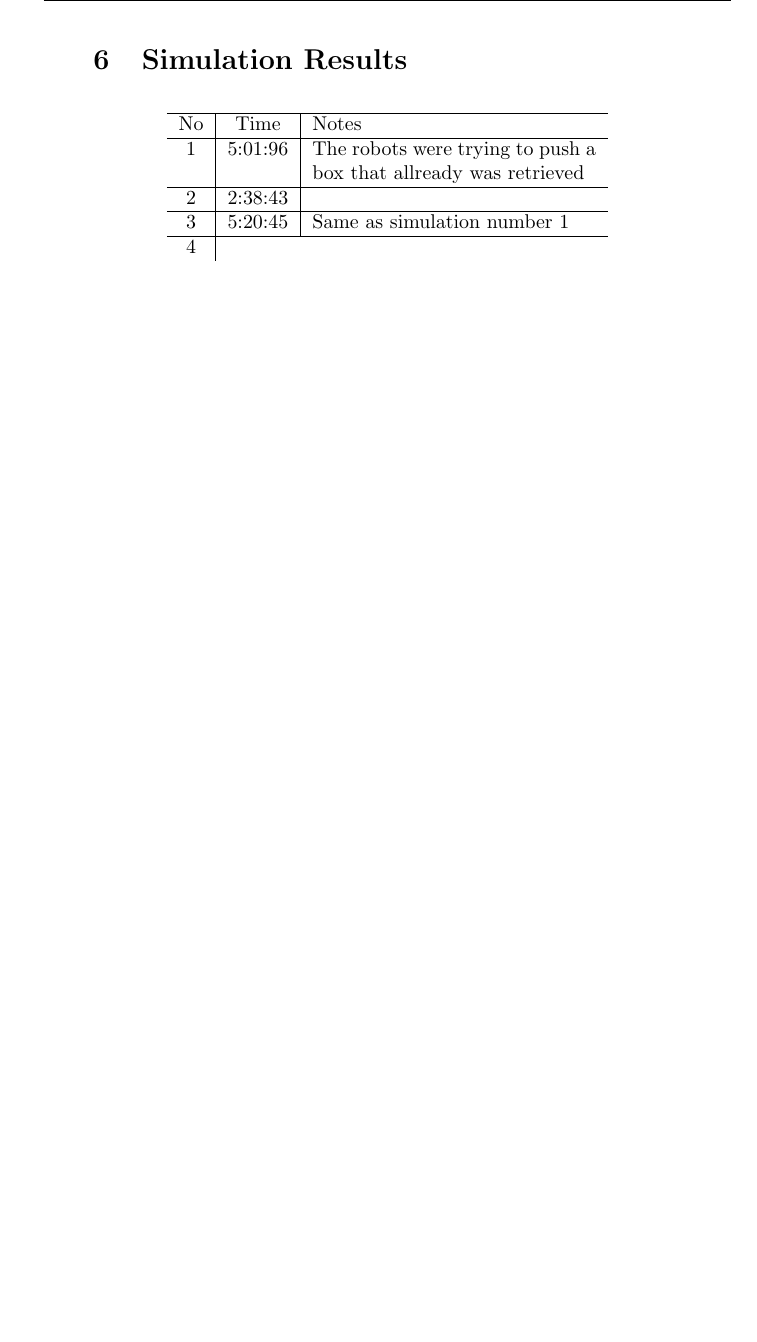
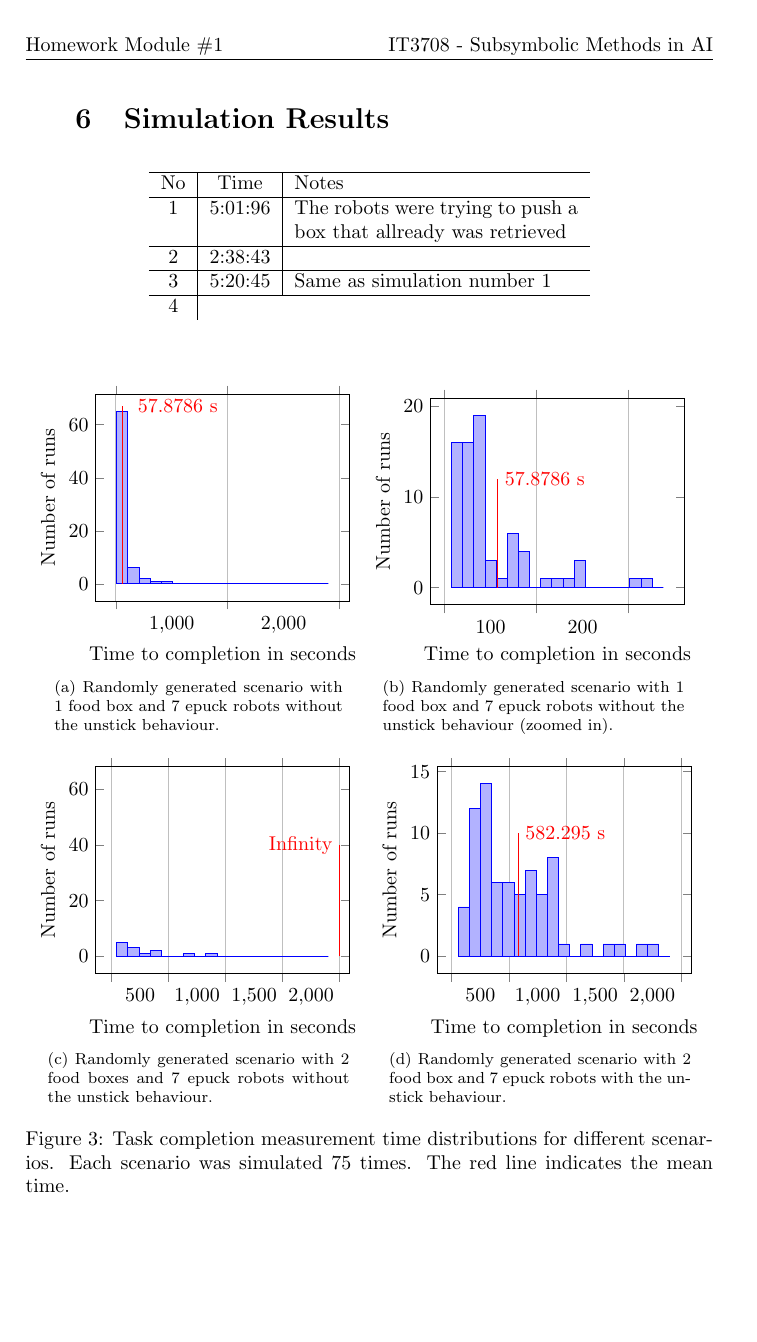
Before and after one commit to sigvef/it3708, a LaTeX problem sheet (assignment-1/report/report.tex, which reads assignment-1/report/measurements/histogram.tex): part of page 6 of 8, cut so that both start at the same text, the shorter picture padded with empty space. Compiled offline with pdfLaTeX.

Commit message:
Add measurement histograms

```diff
--- /dev/null
+++ b/assignment-1/report/measurements/histogram.tex
@@ -0,0 +1,71 @@
+\begin{figure}[H]%
+\centering
+\subfloat[Randomly generated scenario with 1 food box and 7 epuck robots without the unstick behaviour.]{{%
+\begin{tikzpicture}%
+\begin{axis}[
+width=\textwidth/2,
+ybar interval,
+xlabel=Time to completion in seconds,
+ylabel=Number of runs,
+xtick=,% reset from ybar interval
+xticklabel={$\pgfmathprintnumber\nexttick$}
+]
+\addplot+[hist={data={x}, bins=20, data max=2000, intervals=false}]%
+file {measurements/1-box-7-epucks-without-unstick-random-placements-b35d4c771d6b71e88f73cf833ed8067aad97f4ff.txt};%
+\draw[red] (axis cs:57.8786,0) -- (axis cs:57.8786,67) node [right=0.15cm] {57.8786 s};%
+\end{axis}%
+\end{tikzpicture}%
+}}%
+\subfloat[Randomly generated scenario with 1 food box and 7 epuck robots without the unstick behaviour (zoomed in).]{{
+\begin{tikzpicture}
+\begin{axis}[
+width=\textwidth/2,
+ybar interval,
+xlabel=Time to completion in seconds,
+ylabel=Number of runs,
+xtick=,% reset from ybar interval
+xticklabel={$\pgfmathprintnumber\nexttick$}
+]
+\addplot+[hist={data={x}, bins=20, data max=250, intervals=false}]
+file {measurements/1-box-7-epucks-without-unstick-random-placements-b35d4c771d6b71e88f73cf833ed8067aad97f4ff.txt};
+\draw[red] (axis cs:57.8786,0) -- (axis cs:57.8786,12) node [right] {57.8786 s};
+\end{axis}
+\end{tikzpicture}
+}}%
+\qquad
+\subfloat[Randomly generated scenario with 2 food boxes and 7 epuck robots without the unstick behaviour.]{{
+\begin{tikzpicture}
+\begin{axis}[
+width=\textwidth/2,
+ybar interval,
+xlabel=Time to completion in seconds,
+ylabel=Number of runs,
+xtick=,% reset from ybar interval
+xticklabel={$\pgfmathprintnumber\nexttick$}
+]
+\addplot+[hist={data={x}, bins=20, data max=2000, intervals=false}]
+file {measurements/2-boxes-7-epucks-without-unstick-random-placement-465bdfd2a08ceaf31540354378515dfb0287f40f.txt};
+\draw[red] (axis cs:2000,0) -- (axis cs:2000,40) node [left] {Infinity};
+\end{axis}
+\end{tikzpicture}
+}}%
+\subfloat[Randomly generated scenario with 2 food box and 7 epuck robots with the unstick behaviour.]{{
+\begin{tikzpicture}
+\begin{axis}[
+width=\textwidth/2,
+ybar interval,
+xlabel=Time to completion in seconds,
+ylabel=Number of runs,
+xtick=,% reset from ybar interval
+xticklabel={$\pgfmathprintnumber\nexttick$}
+]
+\addplot+[hist={data={x}, bins=20, data max=2000, intervals=false}]
+file {measurements/2-boxes-7-epucks-with-unstick-random-placement-898fc092f762f5a17d5875ae62bb9baff5335149.txt};
+\draw[red] (axis cs:582.295,0) -- (axis cs:582.295,10) node [right] {582.295 s};
+\end{axis}
+\end{tikzpicture}
+}}%
+
+\caption{Task completion measurement time distributions for different scenarios. Each scenario was simulated 75 times. The red line indicates the mean time.}
+\label{figure:task-completion-times}
+\end{figure}
--- a/assignment-1/report/report.tex
+++ b/assignment-1/report/report.tex
@@ -1,16 +1,19 @@
-\documentclass{article}
+\documentclass[a4paper]{article}
 
 \usepackage[utf8]{inputenc}
 \usepackage{fancyhdr}
 \usepackage{float}
-\usepackage{tikz}
 \usepackage{graphicx}
 \usepackage{url}
+\usepackage[margin=1em]{subfig}
+\usepackage{pgfplots}
+\usepackage{tikz}
 \usetikzlibrary{arrows}
 \usetikzlibrary{positioning}
 \pagestyle{fancy}
 \graphicspath{{img/}}
 \renewcommand\thepart{\Alph{part}}
+\pgfplotsset{compat=1.5}
 
 \newcommand\TODO[1]{\textcolor{red}{TODO:#1}}
 \newcommand\todo[1]{\TODO{#1}}
```
Also changed, not shown: assignment-1/report/report.tex (3 more changed lines).
